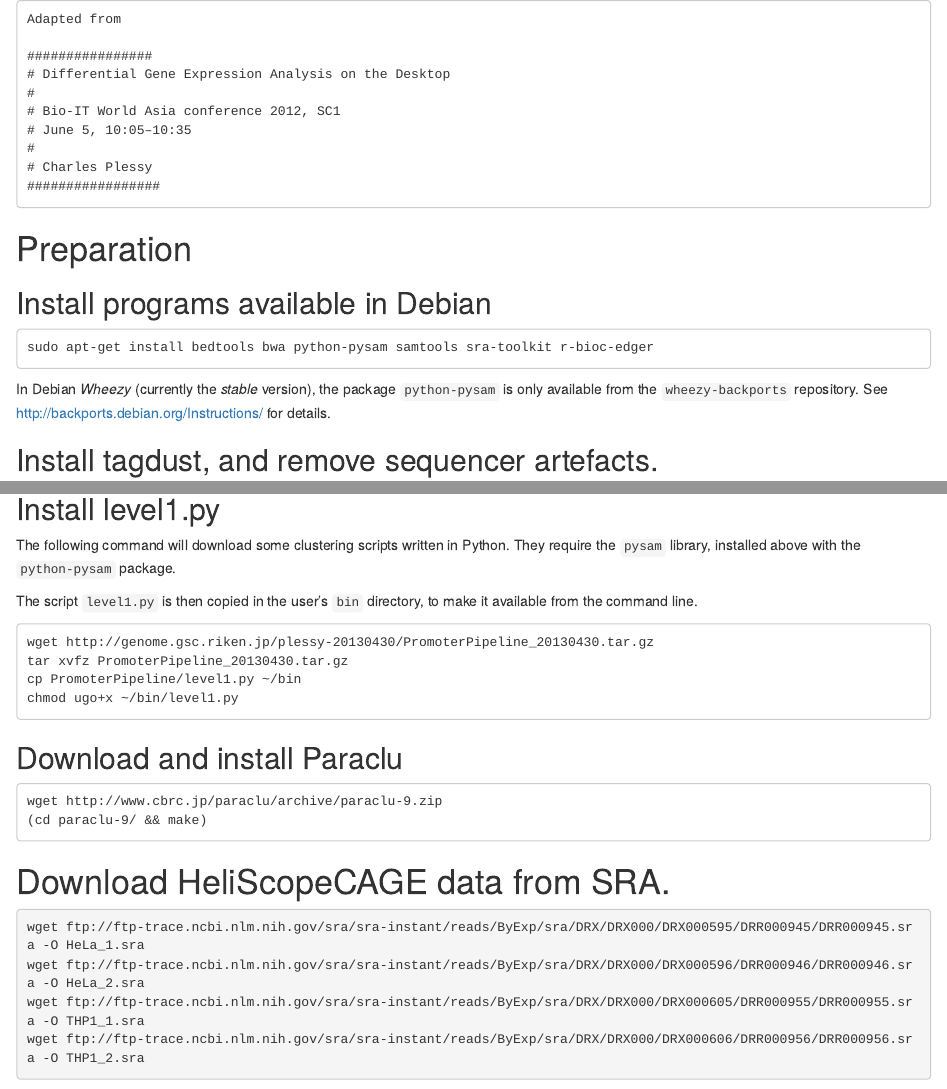
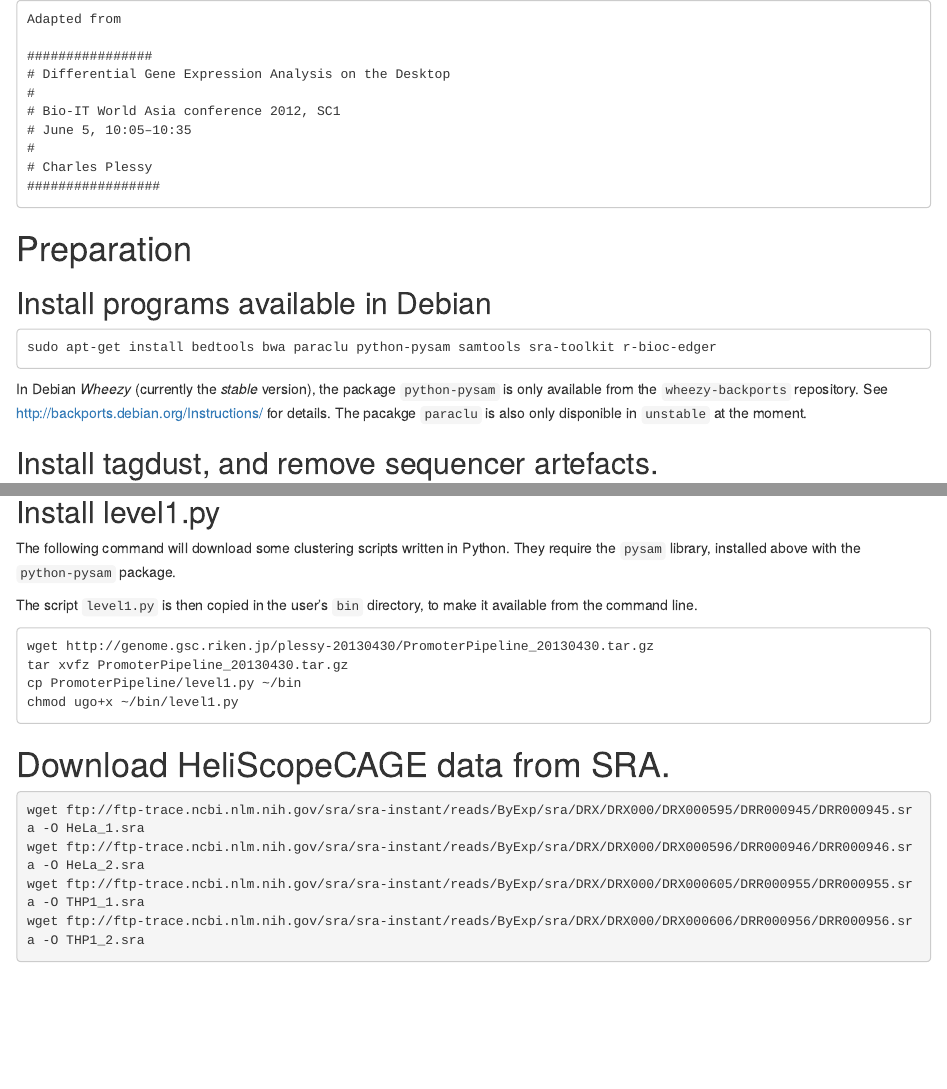
Before and after one commit to charles-plessy/tutorial, an R Markdown document (CAGE_differential_analysis1/analysis.Rmd): the page in a window 1100 px wide, from its top, and a second part further down, joined at a grey line. Rendered offline with R 4.5, knitr and Pandoc, with nearby package versions; some code elsewhere in the file could not run offline.

Commit message:
Install paraclu from Debian.

````diff
--- a/CAGE_differential_analysis1/analysis.Rmd
+++ b/CAGE_differential_analysis1/analysis.Rmd
@@ -21,12 +21,13 @@ Adapted from
 ## Install programs available in Debian
 
 ```
-sudo apt-get install bedtools bwa python-pysam samtools sra-toolkit r-bioc-edger
+sudo apt-get install bedtools bwa paraclu python-pysam samtools sra-toolkit r-bioc-edger
 ```
 
 In Debian _Wheezy_ (currently the _stable_ version), the package `python-pysam`
 is only available from the `wheezy-backports` repository.  See
-<http://backports.debian.org/Instructions/> for details.
+<http://backports.debian.org/Instructions/> for details.  The pacakge `paraclu`
+is also only disponible in `unstable` at the moment.
 
 ## Install tagdust, and remove sequencer artefacts.
 
@@ -59,13 +60,6 @@ wget http://genome.gsc.riken.jp/plessy-20130430/PromoterPipeline_20130430.tar.gz
 tar xvfz PromoterPipeline_20130430.tar.gz
 cp PromoterPipeline/level1.py ~/bin
 chmod ugo+x ~/bin/level1.py
-```
-
-## Download and install Paraclu
-
-```
-wget http://www.cbrc.jp/paraclu/archive/paraclu-9.zip
-(cd paraclu-9/ && make)
 ```
 
 # Download HeliScopeCAGE data from SRA.
````
